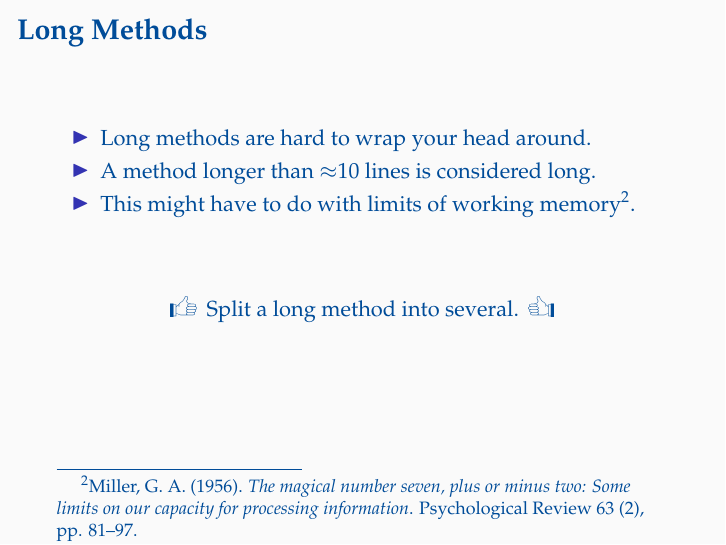
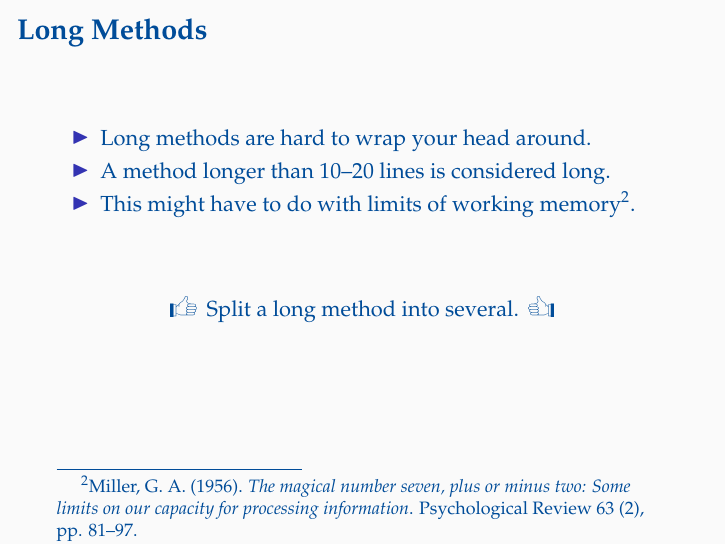
Before and after one commit to oleks/refactoring, LaTeX slides (slides/master.tex, which reads slides/catalogue/long-methods.tex): page 13 of 19. Compiled offline with pdfLaTeX.

Commit message:
Longer than 10-20 is really considered long

```diff
--- a/slides/catalogue/long-methods.tex
+++ b/slides/catalogue/long-methods.tex
@@ -6,7 +6,7 @@
 
 \item Long methods are hard to wrap your head around.
 
-\item A method longer than $\approx$10 lines is considered long.
+\item A method longer than 10--20 lines is considered long.
 
 \item This might have to do with limits of working memory\footnote{Miller, G.
 A. (1956). \emph{The magical number seven, plus or minus two: Some limits on
```
